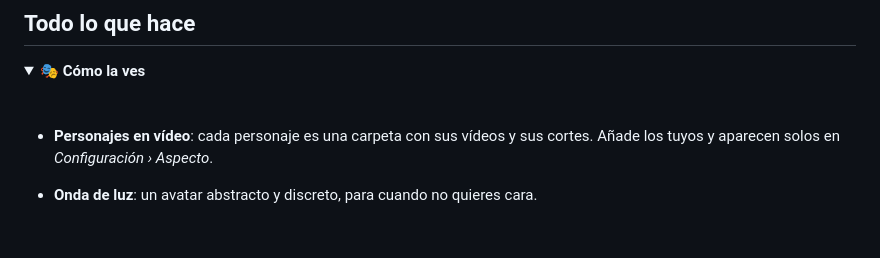
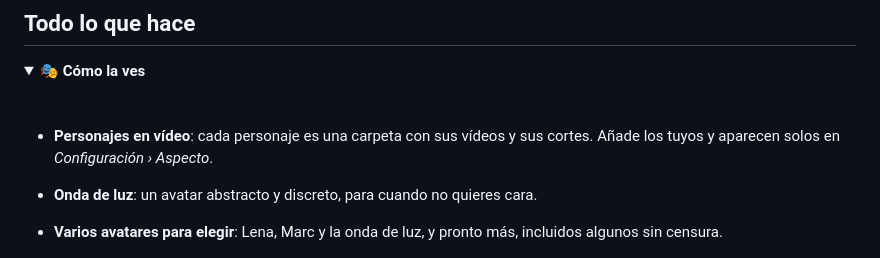
Before and after one commit to nombrote/chati.ai, a Markdown page: README.ES.md, the part around the change. GitHub-like rendering; folded sections open; blank space fills up the shorter version.

```diff
--- a/README.ES.md
+++ b/README.ES.md
@@ -117,6 +117,8 @@ Escribe `/help` en el chat para ver los comandos.
 - **Personajes en vídeo**: cada personaje es una carpeta con sus vídeos y sus cortes. Añade los
   tuyos y aparecen solos en *Configuración › Aspecto*.
 - **Onda de luz**: un avatar abstracto y discreto, para cuando no quieres cara.
+- **Varios avatares para elegir**: Lena, Marc y la onda de luz, y pronto más, incluidos algunos
+  sin censura.
 
   <img src="docs/aspecto.png" width="480" alt="Selector de aspecto: onda de luz y personajes">
 
```
Also changed, not shown: README.md (+2 -0 lines).
